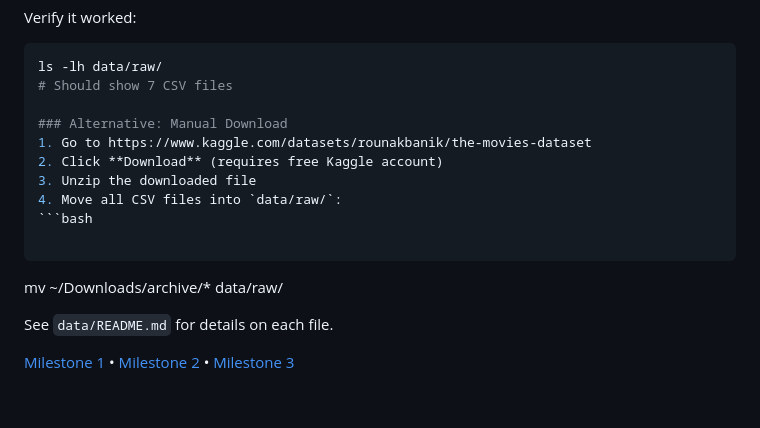
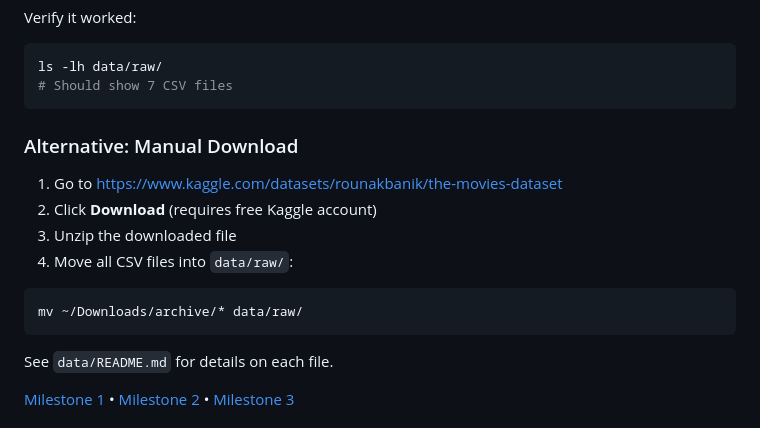
Before and after one commit to com-480-data-visualization/com-480-project-XLB, a Markdown page: README.md, the part around the change. GitHub-like rendering; blank space fills up the shorter version.

Commit message:
Setup project structure

````diff
--- a/README.md
+++ b/README.md
@@ -41,16 +41,15 @@ Verify it worked:
 ```bash
 ls -lh data/raw/
 # Should show 7 CSV files
-
+```
 ### Alternative: Manual Download
 1. Go to https://www.kaggle.com/datasets/rounakbanik/the-movies-dataset
 2. Click **Download** (requires free Kaggle account)
 3. Unzip the downloaded file
 4. Move all CSV files into `data/raw/`:
 ```bash
-
+mv ~/Downloads/archive/* data/raw/
 ```
-mv ~/Downloads/archive/* data/raw/
 
 See `data/README.md` for details on each file.
 
````
